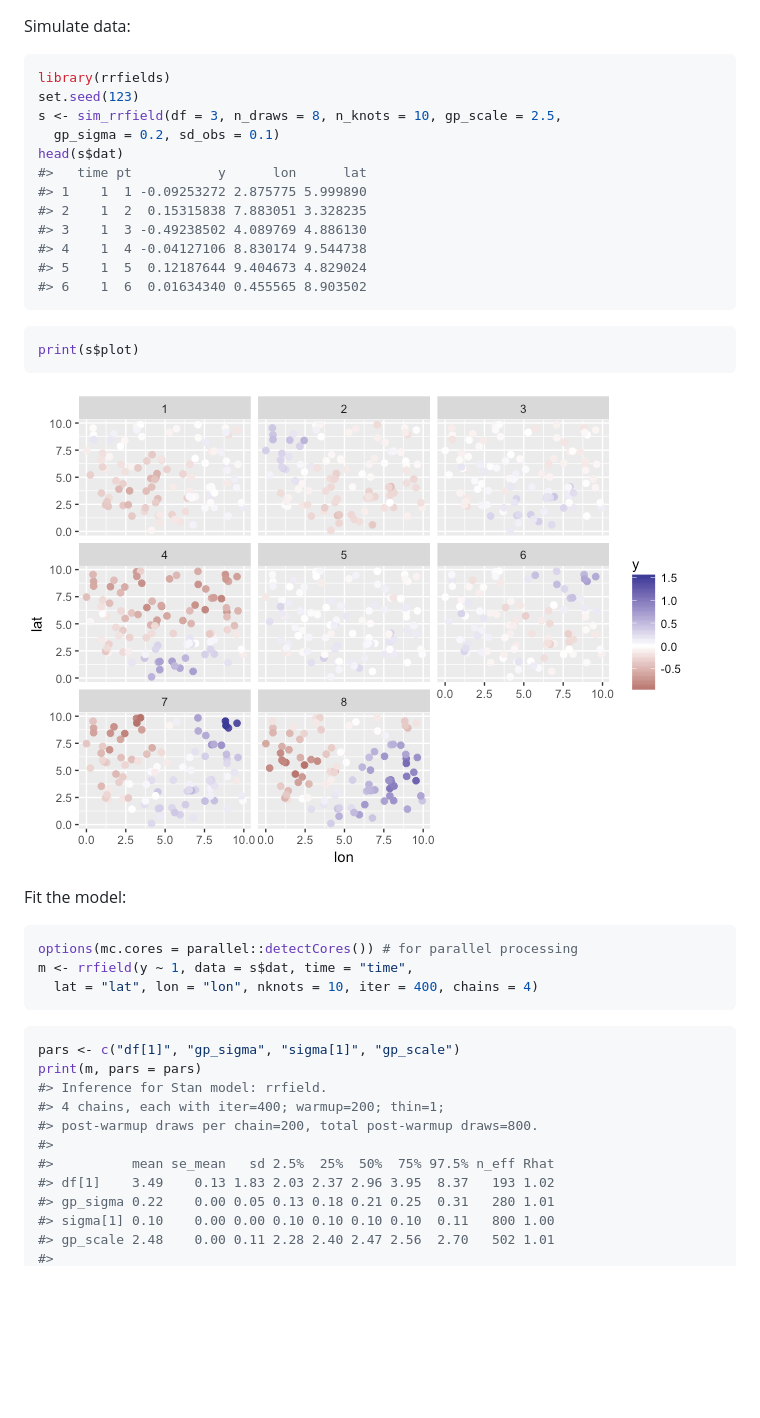
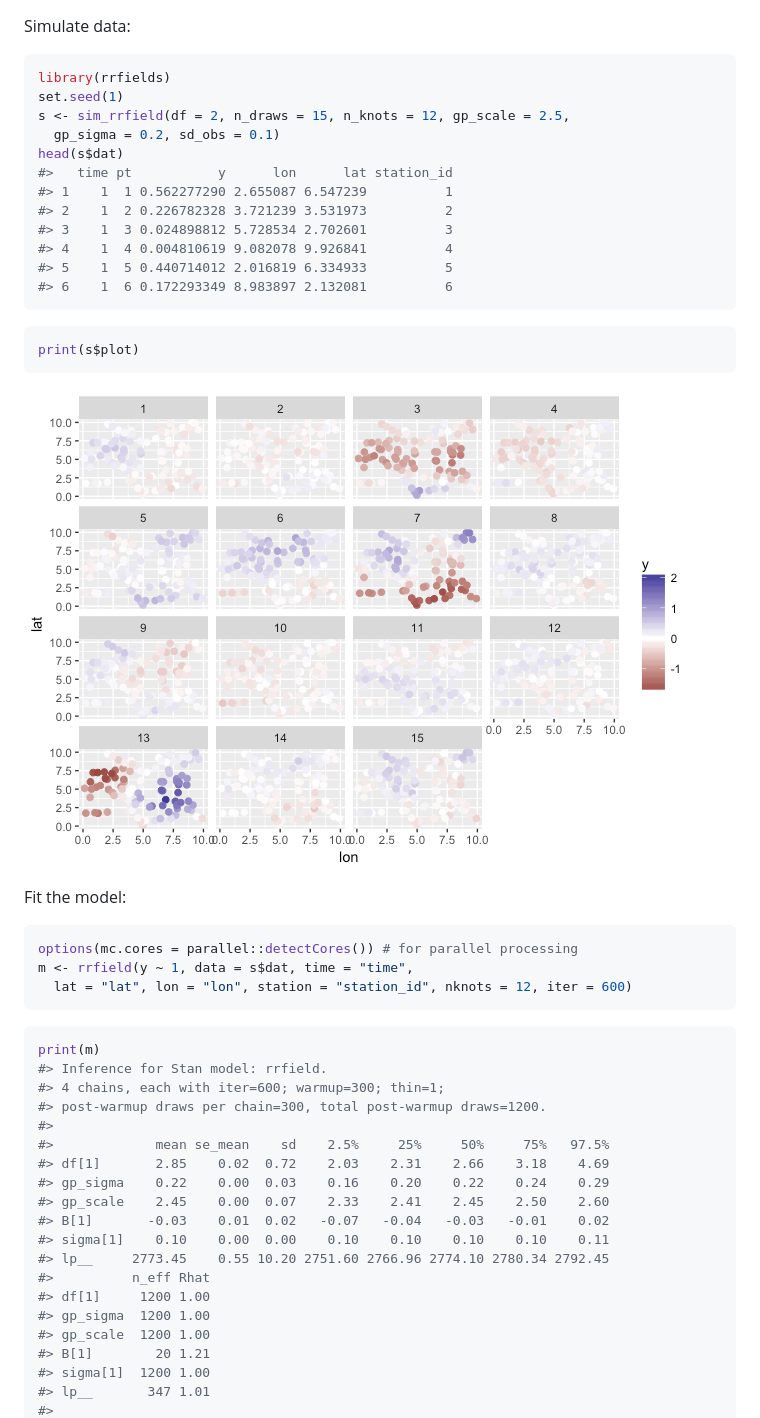
Before and after one commit to seananderson/glmmfields, a Markdown page: README.md, the part around the change printed below. Rendered like a GitHub page; pictures changed too: README-figs/plot-sim-1.png; blank space fills up the shorter version.

````diff
--- a/README.md
+++ b/README.md
@@ -21,17 +20,17 @@ Simulate data:
 
 ``` r
 library(rrfields)
-set.seed(123)
-s <- sim_rrfield(df = 3, n_draws = 8, n_knots = 10, gp_scale = 2.5,
+set.seed(1)
+s <- sim_rrfield(df = 2, n_draws = 15, n_knots = 12, gp_scale = 2.5,
   gp_sigma = 0.2, sd_obs = 0.1)
 head(s$dat)
-#>   time pt           y      lon      lat
-#> 1    1  1 -0.09253272 2.875775 5.999890
-#> 2    1  2  0.15315838 7.883051 3.328235
-#> 3    1  3 -0.49238502 4.089769 4.886130
-#> 4    1  4 -0.04127106 8.830174 9.544738
-#> 5    1  5  0.12187644 9.404673 4.829024
-#> 6    1  6  0.01634340 0.455565 8.903502
+#>   time pt           y      lon      lat station_id
+#> 1    1  1 0.562277290 2.655087 6.547239          1
+#> 2    1  2 0.226782328 3.721239 3.531973          2
+#> 3    1  3 0.024898812 5.728534 2.702601          3
+#> 4    1  4 0.004810619 9.082078 9.926841          4
+#> 5    1  5 0.440714012 2.016819 6.334933          5
+#> 6    1  6 0.172293349 8.983897 2.132081          6
 ```
 
 ``` r
@@ -45,19 +44,27 @@ Fit the model:
 ``` r
 options(mc.cores = parallel::detectCores()) # for parallel processing
 m <- rrfield(y ~ 1, data = s$dat, time = "time",
-  lat = "lat", lon = "lon", nknots = 10, iter = 400, chains = 4)
+  lat = "lat", lon = "lon", station = "station_id", nknots = 12, iter = 600)
 ```
 
 ``` r
-pars <- c("df[1]", "gp_sigma", "sigma[1]", "gp_scale")
-print(m, pars = pars)
+print(m)
 #> Inference for Stan model: rrfield.
-#> 4 chains, each with iter=400; warmup=200; thin=1;
-#> post-warmup draws per chain=200, total post-warmup draws=800.
+#> 4 chains, each with iter=600; warmup=300; thin=1;
+#> post-warmup draws per chain=300, total post-warmup draws=1200.
 #>
-#>          mean se_mean   sd 2.5%  25%  50%  75% 97.5% n_eff Rhat
-#> df[1]    3.49    0.13 1.83 2.03 2.37 2.96 3.95  8.37   193 1.02
-#> gp_sigma 0.22    0.00 0.05 0.13 0.18 0.21 0.25  0.31   280 1.01
-#> sigma[1] 0.10    0.00 0.00 0.10 0.10 0.10 0.10  0.11   800 1.00
-#> gp_scale 2.48    0.00 0.11 2.28 2.40 2.47 2.56  2.70   502 1.01
+#>             mean se_mean    sd    2.5%     25%     50%     75%   97.5%
+#> df[1]       2.85    0.02  0.72    2.03    2.31    2.66    3.18    4.69
+#> gp_sigma    0.22    0.00  0.03    0.16    0.20    0.22    0.24    0.29
+#> gp_scale    2.45    0.00  0.07    2.33    2.41    2.45    2.50    2.60
+#> B[1]       -0.03    0.01  0.02   -0.07   -0.04   -0.03   -0.01    0.02
+#> sigma[1]    0.10    0.00  0.00    0.10    0.10    0.10    0.10    0.11
+#> lp__     2773.45    0.55 10.20 2751.60 2766.96 2774.10 2780.34 2792.45
+#>          n_eff Rhat
+#> df[1]     1200 1.00
+#> gp_sigma  1200 1.00
+#> gp_scale  1200 1.00
+#> B[1]        20 1.21
+#> sigma[1]  1200 1.00
+#> lp__       347 1.01
 #>
````
Also changed, not shown: other parts of README.md (+10 -10 lines), README-figs/plot-1.png, README-figs/plot-2.png, README-figs/plot-3.png, README-figs/plot-predictions-1.png (added), 3 other files.
